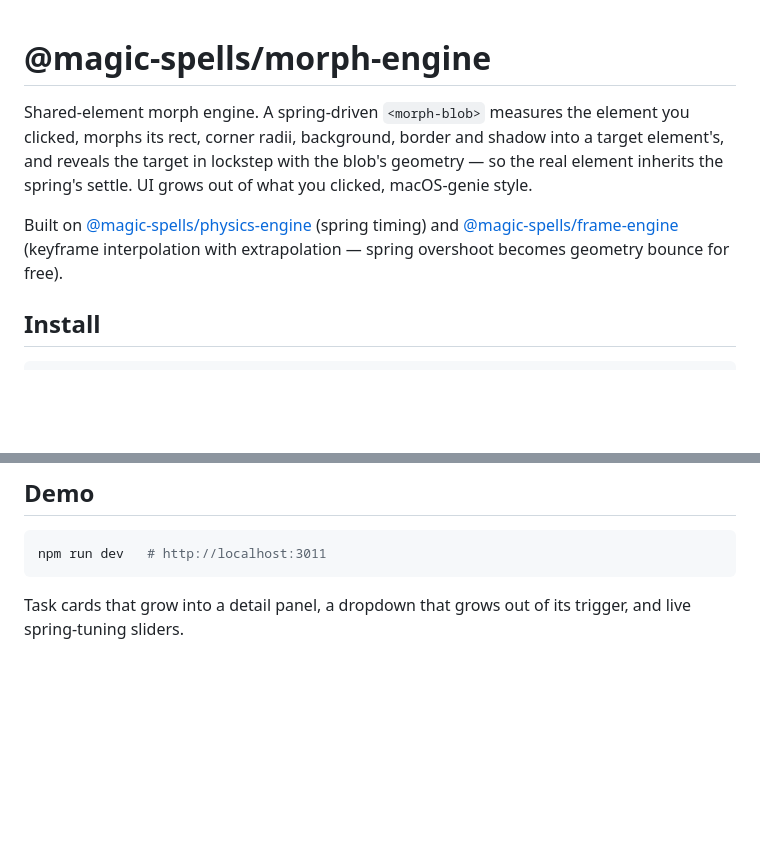
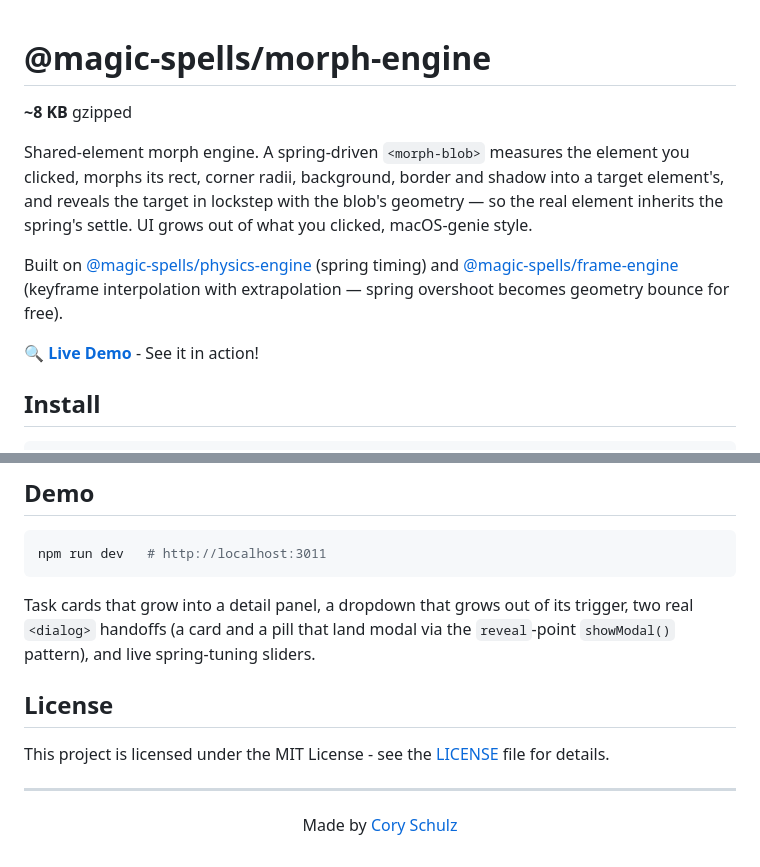
Before and after one commit to magic-spells/morph-engine, a Markdown page: README.md, 2 parts joined by grey strips. Rendered like a GitHub page; blank space fills up the shorter version.

````diff
--- a/README.md
+++ b/README.md
@@ -1,8 +1,12 @@
 # @magic-spells/morph-engine
+
+**~8 KB** gzipped
 
 Shared-element morph engine. A spring-driven `<morph-blob>` measures the element you clicked, morphs its rect, corner radii, background, border and shadow into a target element's, and reveals the target in lockstep with the blob's geometry — so the real element inherits the spring's settle. UI grows out of what you clicked, macOS-genie style.
 
 Built on [@magic-spells/physics-engine](https://www.npmjs.com/package/@magic-spells/physics-engine) (spring timing) and [@magic-spells/frame-engine](https://www.npmjs.com/package/@magic-spells/frame-engine) (keyframe interpolation with extrapolation — spring overshoot becomes geometry bounce for free).
+
+🔍 **[Live Demo](https://magic-spells.github.io/morph-engine/demo/)** - See it in action!
 
 ## Install
 
@@ -99,4 +103,14 @@ new MorphEngine({
 npm run dev   # http://localhost:3011
 ```
 
-Task cards that grow into a detail panel, a dropdown that grows out of its trigger, and live spring-tuning sliders.
+Task cards that grow into a detail panel, a dropdown that grows out of its trigger, two real `<dialog>` handoffs (a card and a pill that land modal via the `reveal`-point `showModal()` pattern), and live spring-tuning sliders.
+
+## License
+
+This project is licensed under the MIT License - see the [LICENSE](LICENSE) file for details.
+
+---
+
+<p align="center">
+  Made by <a href="https://github.com/coryschulz">Cory Schulz</a>
+</p>
````
